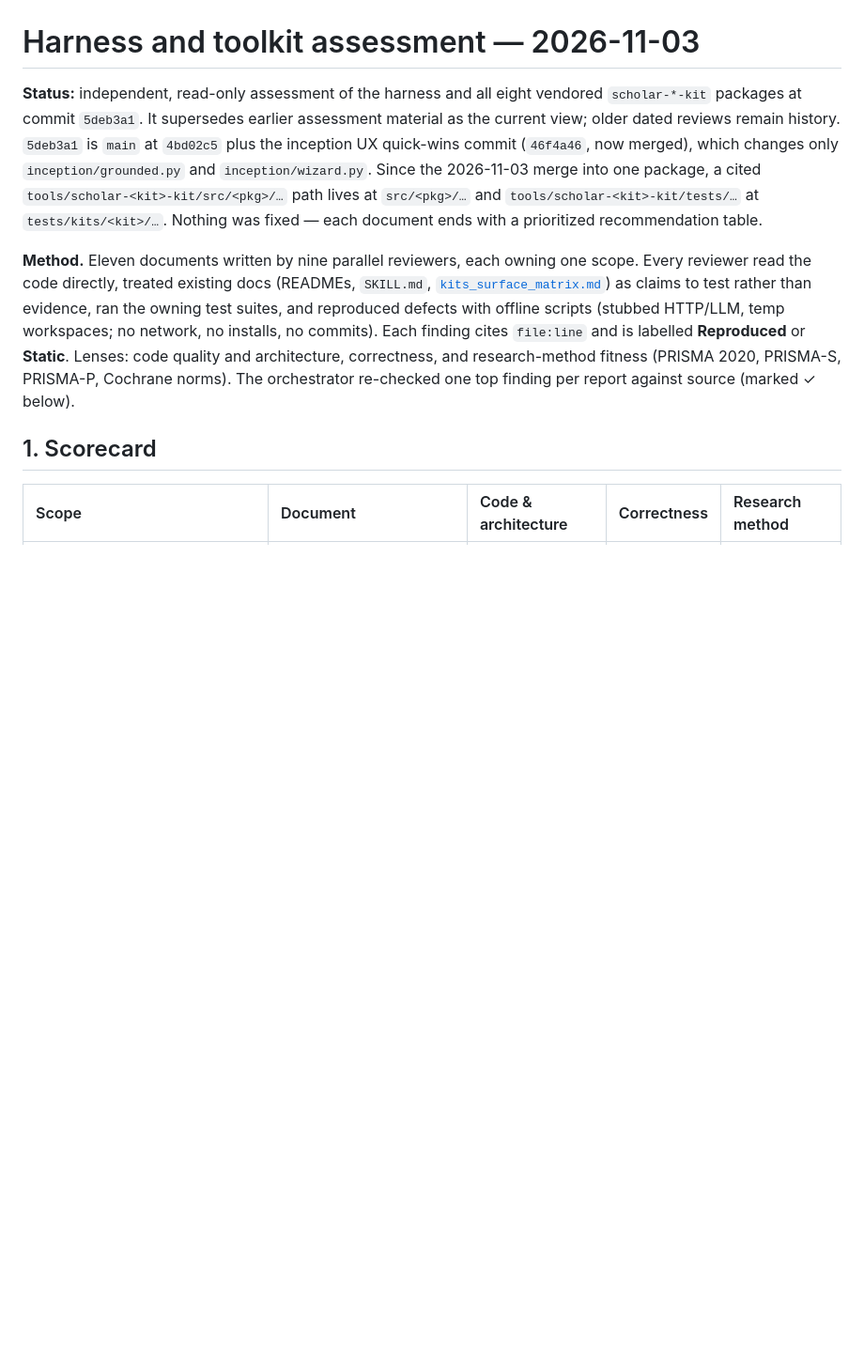
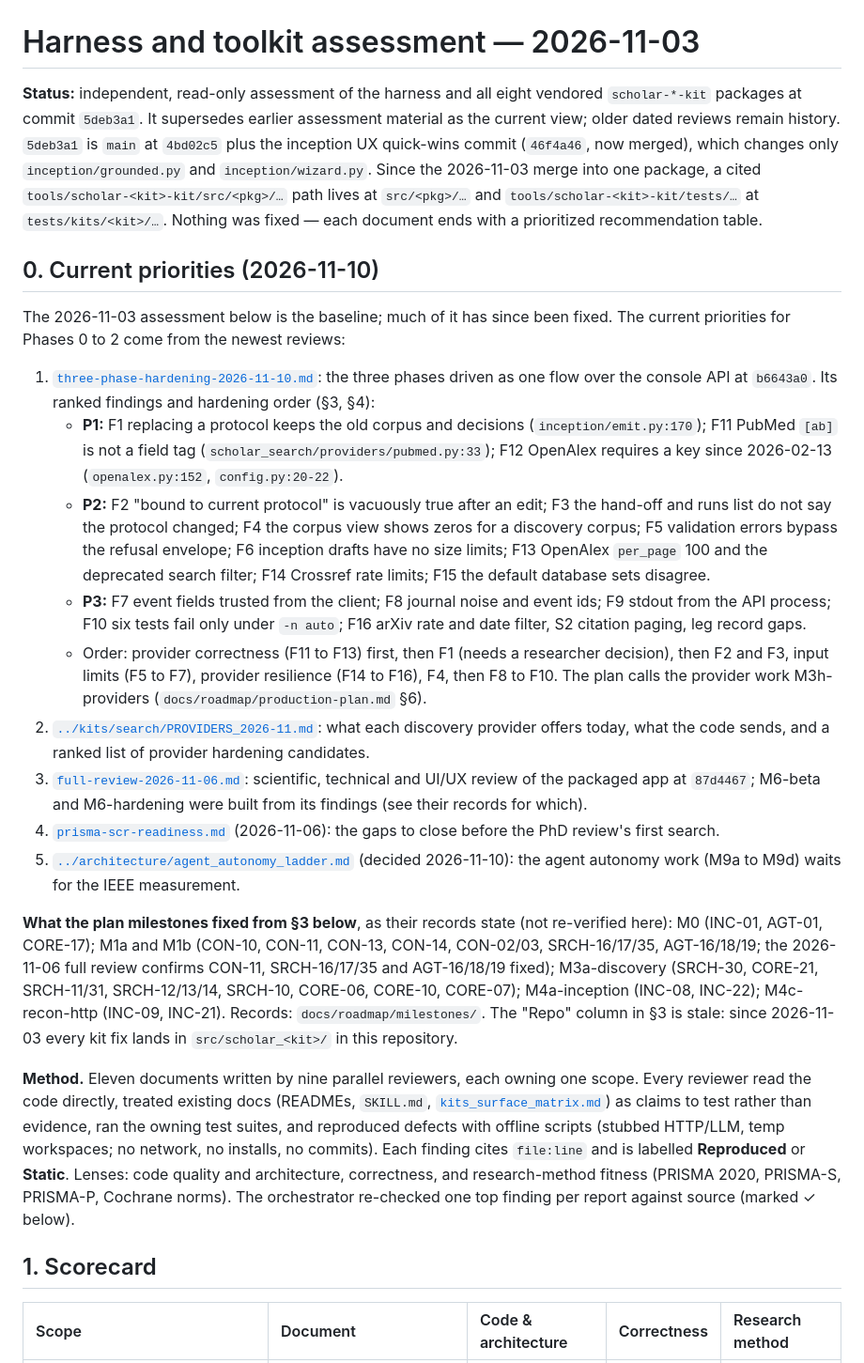
Before and after one commit to nexus-scholar-org/nexus-scholar-harness, a Markdown page: docs/assessment/README.md, the part around the change. Shown at 94% size. Rendered like a GitHub page; blank space fills up the shorter version.

Commit message:
docs(assessment): current priorities from the three-phase review; kit-search points at the providers file
Co-Authored-By: Claude Fable 5.1 <noreply@anthropic.com>

```diff
--- a/docs/assessment/README.md
+++ b/docs/assessment/README.md
@@ -8,6 +8,22 @@ now merged), which changes only `inception/grounded.py` and `inception/wizard.py
 Since the 2026-11-03 merge into one package, a cited `tools/scholar-<kit>-kit/src/<pkg>/…`
 path lives at `src/<pkg>/…` and `tools/scholar-<kit>-kit/tests/…` at `tests/kits/<kit>/…`. Nothing was fixed — each
 document ends with a prioritized recommendation table.
+
+## 0. Current priorities (2026-11-10)
+
+The 2026-11-03 assessment below is the baseline; much of it has since been fixed. The current priorities for Phases 0 to 2 come from the newest reviews:
+
+1. [`three-phase-hardening-2026-11-10.md`](three-phase-hardening-2026-11-10.md): the three phases driven as one flow over the console API at `b6643a0`. Its ranked findings and hardening order (§3, §4):
+   - **P1:** F1 replacing a protocol keeps the old corpus and decisions (`inception/emit.py:170`); F11 PubMed `[ab]` is not a field tag (`scholar_search/providers/pubmed.py:33`); F12 OpenAlex requires a key since 2026-02-13 (`openalex.py:152`, `config.py:20-22`).
+   - **P2:** F2 "bound to current protocol" is vacuously true after an edit; F3 the hand-off and runs list do not say the protocol changed; F4 the corpus view shows zeros for a discovery corpus; F5 validation errors bypass the refusal envelope; F6 inception drafts have no size limits; F13 OpenAlex `per_page` 100 and the deprecated search filter; F14 Crossref rate limits; F15 the default database sets disagree.
+   - **P3:** F7 event fields trusted from the client; F8 journal noise and event ids; F9 stdout from the API process; F10 six tests fail only under `-n auto`; F16 arXiv rate and date filter, S2 citation paging, leg record gaps.
+   - Order: provider correctness (F11 to F13) first, then F1 (needs a researcher decision), then F2 and F3, input limits (F5 to F7), provider resilience (F14 to F16), F4, then F8 to F10. The plan calls the provider work M3h-providers (`docs/roadmap/production-plan.md` §6).
+2. [`../kits/search/PROVIDERS_2026-11.md`](../kits/search/PROVIDERS_2026-11.md): what each discovery provider offers today, what the code sends, and a ranked list of provider hardening candidates.
+3. [`full-review-2026-11-06.md`](full-review-2026-11-06.md): scientific, technical and UI/UX review of the packaged app at `87d4467`; M6-beta and M6-hardening were built from its findings (see their records for which).
+4. [`prisma-scr-readiness.md`](prisma-scr-readiness.md) (2026-11-06): the gaps to close before the PhD review's first search.
+5. [`../architecture/agent_autonomy_ladder.md`](../architecture/agent_autonomy_ladder.md) (decided 2026-11-10): the agent autonomy work (M9a to M9d) waits for the IEEE measurement.
+
+**What the plan milestones fixed from §3 below**, as their records state (not re-verified here): M0 (INC-01, AGT-01, CORE-17); M1a and M1b (CON-10, CON-11, CON-13, CON-14, CON-02/03, SRCH-16/17/35, AGT-16/18/19; the 2026-11-06 full review confirms CON-11, SRCH-16/17/35 and AGT-16/18/19 fixed); M3a-discovery (SRCH-30, CORE-21, SRCH-11/31, SRCH-12/13/14, SRCH-10, CORE-06, CORE-10, CORE-07); M4a-inception (INC-08, INC-22); M4c-recon-http (INC-09, INC-21). Records: `docs/roadmap/milestones/`. The "Repo" column in §3 is stale: since 2026-11-03 every kit fix lands in `src/scholar_<kit>/` in this repository.
 
 **Method.** Eleven documents written by nine parallel reviewers, each owning one scope.
 Every reviewer read the code directly, treated existing docs (READMEs, `SKILL.md`,
```
Also changed, not shown: docs/assessment/kit-search.md (+2 -0 lines).
